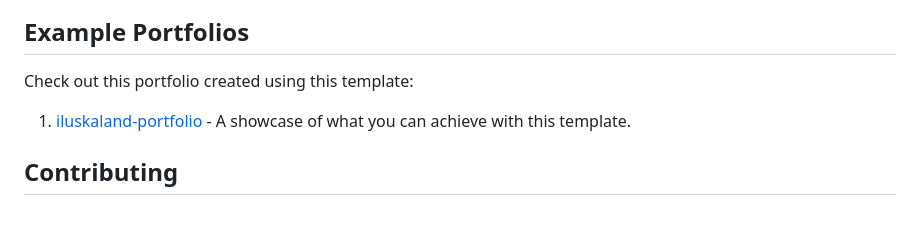
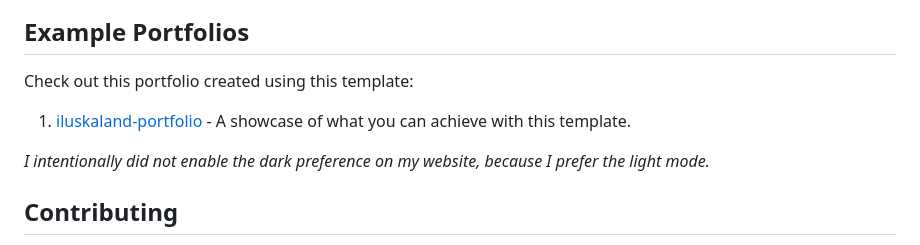
Before and after one commit to iluskaland/portfolio-template, a Markdown page: README.md, the part around the change. GitHub-like rendering; blank space fills up the shorter version.

```diff
--- a/README.md
+++ b/README.md
@@ -62,6 +62,8 @@ Check out this portfolio created using this template:
 
 1. [iluskaland-portfolio](https://iluskaland-portfolio.netlify.app/) - A showcase of what you can achieve with this template.
 
+*I intentionally did not enable the dark preference on my website, because I prefer the light mode.*
+
 ## Contributing
 
 I welcome contributions from the open-source community to improve and enhance this project. Whether you're a developer, designer, or someone with new ideas, your contributions are valuable. Here are some guidelines to get you started:
```
